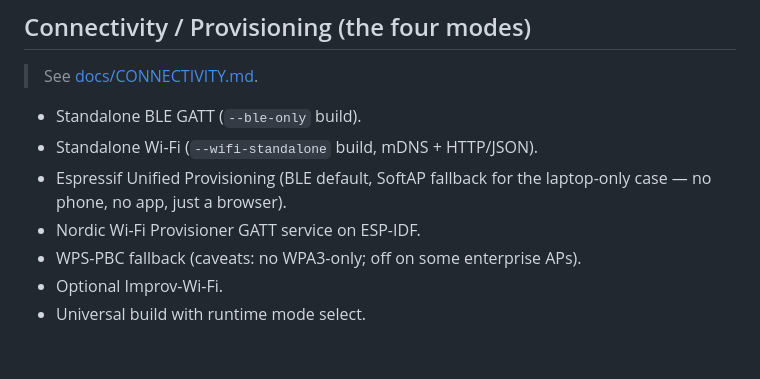
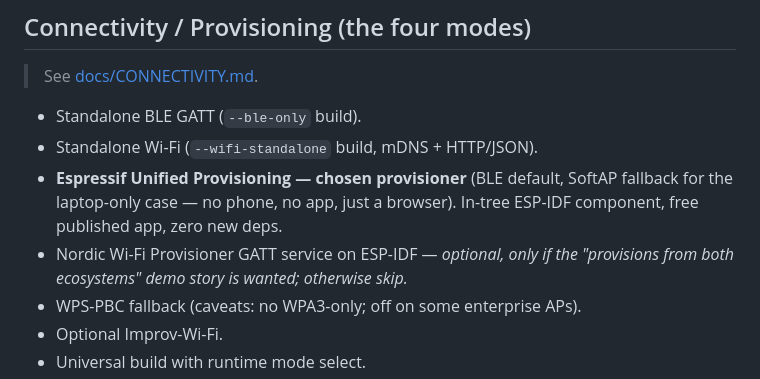
Before and after one commit to stenmo/AkvaLink, a Markdown page: TODO.md, the part around the change. Drawn GitHub-style; blank space fills up the shorter version.

```diff
--- a/TODO.md
+++ b/TODO.md
@@ -100,9 +100,11 @@ above has happened.
 
 - Standalone BLE GATT (`--ble-only` build).
 - Standalone Wi-Fi (`--wifi-standalone` build, mDNS + HTTP/JSON).
-- Espressif Unified Provisioning (BLE default, SoftAP fallback for the
-  laptop-only case — no phone, no app, just a browser).
-- Nordic Wi-Fi Provisioner GATT service on ESP-IDF.
+- **Espressif Unified Provisioning — chosen provisioner** (BLE default,
+  SoftAP fallback for the laptop-only case — no phone, no app, just a
+  browser). In-tree ESP-IDF component, free published app, zero new deps.
+- Nordic Wi-Fi Provisioner GATT service on ESP-IDF — *optional, only if the
+  "provisions from both ecosystems" demo story is wanted; otherwise skip.*
 - WPS-PBC fallback (caveats: no WPA3-only; off on some enterprise APs).
 - Optional Improv-Wi-Fi.
 - Universal build with runtime mode select.
```
Also changed, not shown: docs/CONNECTIVITY.md (+7 -5 lines).
